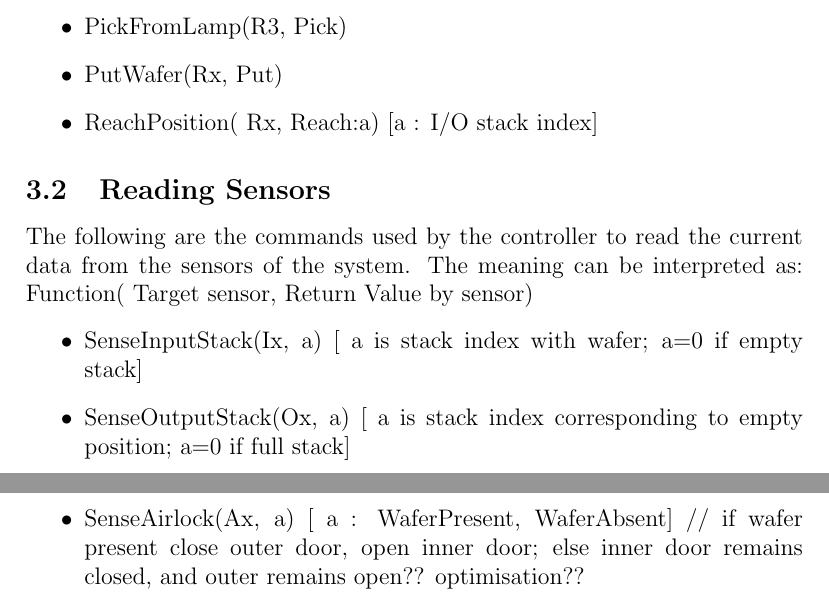
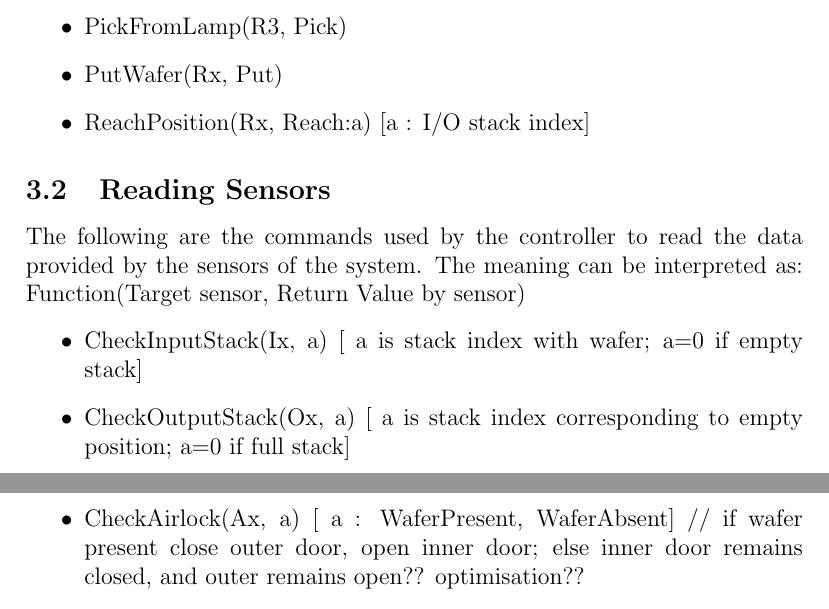
Before and after one commit to evil-scientist/system-validation-project, a LaTeX document (report.tex): two parts of pages 5 and 6 of 6, joined at a grey line, cut so that both start at the same text. Compiled offline with pdfLaTeX.

Commit message:
Updated Interactions

```diff
--- a/report.tex
+++ b/report.tex
@@ -149,17 +149,17 @@ Function( Target actuator, Command/Action)
 \item PlaceOnLamp(R3, Put)
 \item PickFromLamp(R3, Pick)
 \item PutWafer(Rx, Put)
-\item ReachPosition( Rx, Reach:a)            [a : I/O stack index]
+\item ReachPosition(Rx, Reach:a)            [a : I/O stack index]
 \end{itemize}
 
 \subsection {Reading Sensors}
-The following are the commands used by the controller to read the current data from the sensors of the system. The meaning can be interpreted as:
-Function( Target sensor, Return Value by sensor)
+The following are the commands used by the controller to read the data provided by the sensors of the system. The meaning can be interpreted as:
+Function(Target sensor, Return Value by sensor)
 \begin{itemize}
-\item SenseInputStack(Ix, a)              [ a is stack index with wafer; a=0 if empty stack]
-\item SenseOutputStack(Ox, a)          [ a is stack index corresponding to empty position; a=0 if full stack]
-\item SenseLamp(L, a)	                  [ a : busy, completedPrinting]
-\item SenseAirlock(Ax, a)                    [ a : WaferPresent, WaferAbsent]  // if wafer present close outer door, open inner door; 												   else inner door remains closed, and outer remains 													   open?? optimisation??
+\item CheckInputStack(Ix, a)              [ a is stack index with wafer; a=0 if empty stack]
+\item CheckOutputStack(Ox, a)          [ a is stack index corresponding to empty position; a=0 if full stack]
+\item CheckLamp(L, a)	                  [ a : busy, completedPrinting]
+\item CheckAirlock(Ax, a)                    [ a : WaferPresent, WaferAbsent]  // if wafer present close outer door, open inner door; 												   else inner door remains closed, and outer remains 													   open?? optimisation??
 \end{itemize}
 
 
```
Also changed, not shown: report.pdf (added), 3 other files.
